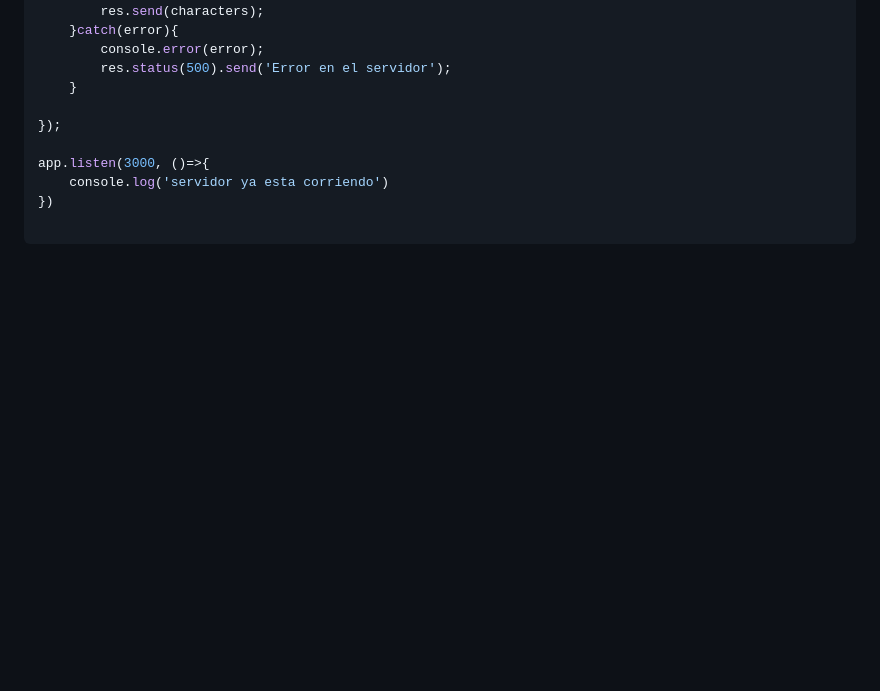
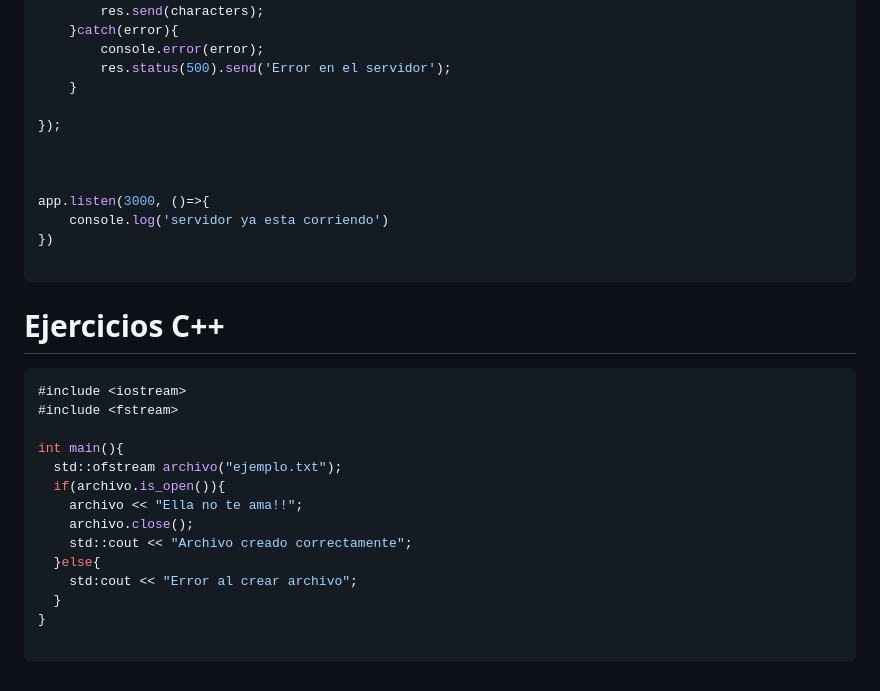
Before and after one commit to holasoymalva/Guia-para-Entrevistas-Laborales-de-Programacion, a Markdown page: ejercicios-de-programacion/readme.md, the part around the change. GitHub-like rendering; blank space fills up the shorter version.

Commit message:
agregamos ejemplo de c++

````diff
--- a/ejercicios-de-programacion/readme.md
+++ b/ejercicios-de-programacion/readme.md
@@ -284,8 +284,29 @@ app.get('/', async(req, res) =>{
 
 });
 
+
+
 app.listen(3000, ()=>{
     console.log('servidor ya esta corriendo')
 })
 
 ```
+
+# Ejercicios C++
+
+```c
+#include <iostream>
+#include <fstream>
+
+int main(){
+  std::ofstream archivo("ejemplo.txt");
+  if(archivo.is_open()){
+    archivo << "Ella no te ama!!";
+    archivo.close();
+    std::cout << "Archivo creado correctamente";
+  }else{
+    std:cout << "Error al crear archivo";
+  }
+}
+
+```
````
